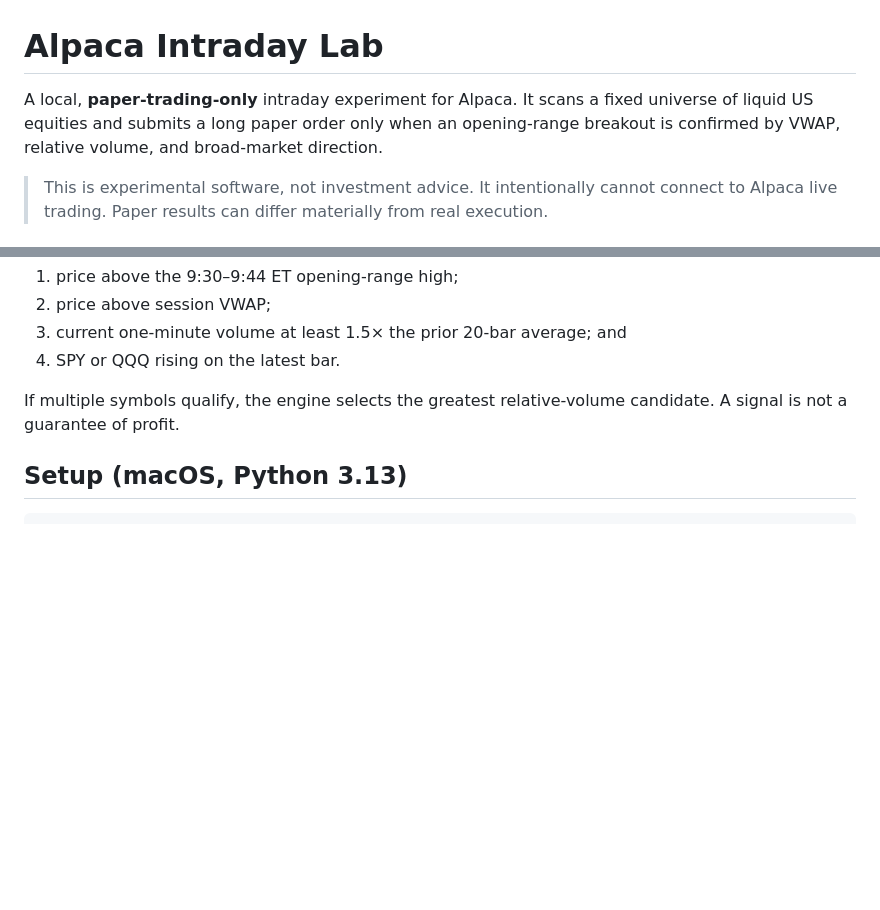
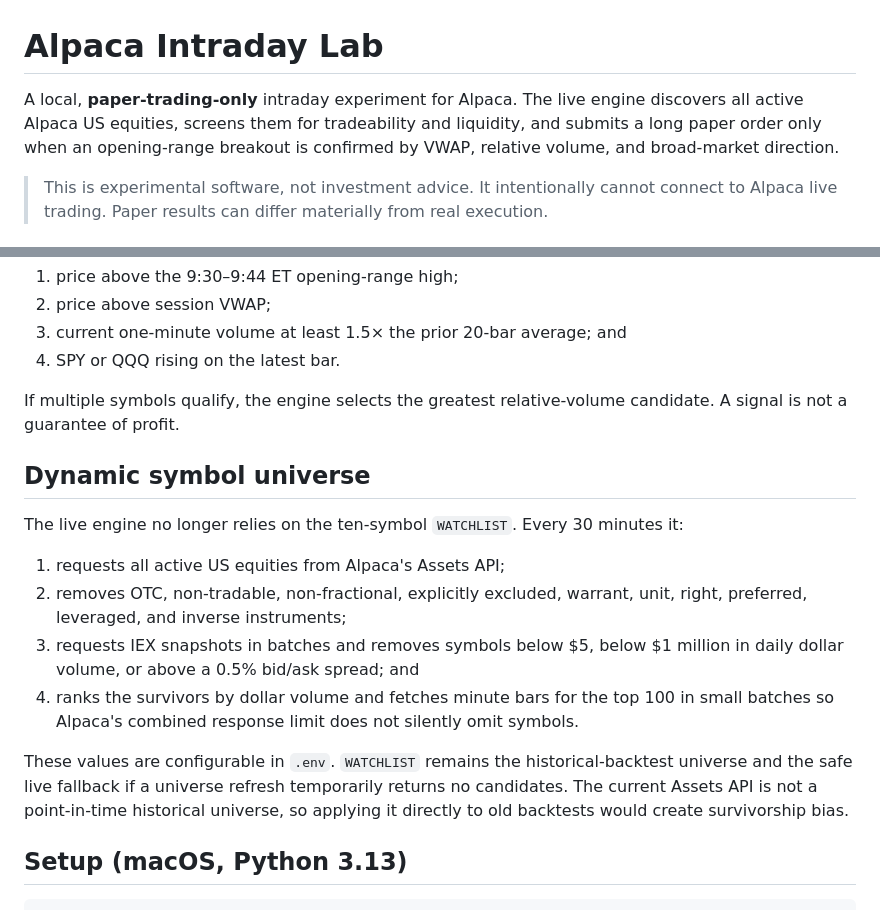
Before and after one commit to raviparam-otw/marketAnalysis, a Markdown page: README.md, 2 parts joined by grey strips. Rendered like a GitHub page; blank space fills up the shorter version.

Commit message:
Document dynamic Alpaca universe

```diff
--- a/README.md
+++ b/README.md
@@ -1,6 +1,6 @@
 # Alpaca Intraday Lab
 
-A local, **paper-trading-only** intraday experiment for Alpaca. It scans a fixed universe of liquid US equities and submits a long paper order only when an opening-range breakout is confirmed by VWAP, relative volume, and broad-market direction.
+A local, **paper-trading-only** intraday experiment for Alpaca. The live engine discovers all active Alpaca US equities, screens them for tradeability and liquidity, and submits a long paper order only when an opening-range breakout is confirmed by VWAP, relative volume, and broad-market direction.
 
 > This is experimental software, not investment advice. It intentionally cannot connect to Alpaca live trading. Paper results can differ materially from real execution.
 
@@ -26,6 +26,17 @@ After the first 15 minutes of the regular session, the engine looks for:
 4. SPY or QQQ rising on the latest bar.
 
 If multiple symbols qualify, the engine selects the greatest relative-volume candidate. A signal is not a guarantee of profit.
+
+## Dynamic symbol universe
+
+The live engine no longer relies on the ten-symbol `WATCHLIST`. Every 30 minutes it:
+
+1. requests all active US equities from Alpaca's Assets API;
+2. removes OTC, non-tradable, non-fractional, explicitly excluded, warrant, unit, right, preferred, leveraged, and inverse instruments;
+3. requests IEX snapshots in batches and removes symbols below $5, below $1 million in daily dollar volume, or above a 0.5% bid/ask spread; and
+4. ranks the survivors by dollar volume and fetches minute bars for the top 100 in small batches so Alpaca's combined response limit does not silently omit symbols.
+
+These values are configurable in `.env`. `WATCHLIST` remains the historical-backtest universe and the safe live fallback if a universe refresh temporarily returns no candidates. The current Assets API is not a point-in-time historical universe, so applying it directly to old backtests would create survivorship bias.
 
 ## Setup (macOS, Python 3.13)
 
```
